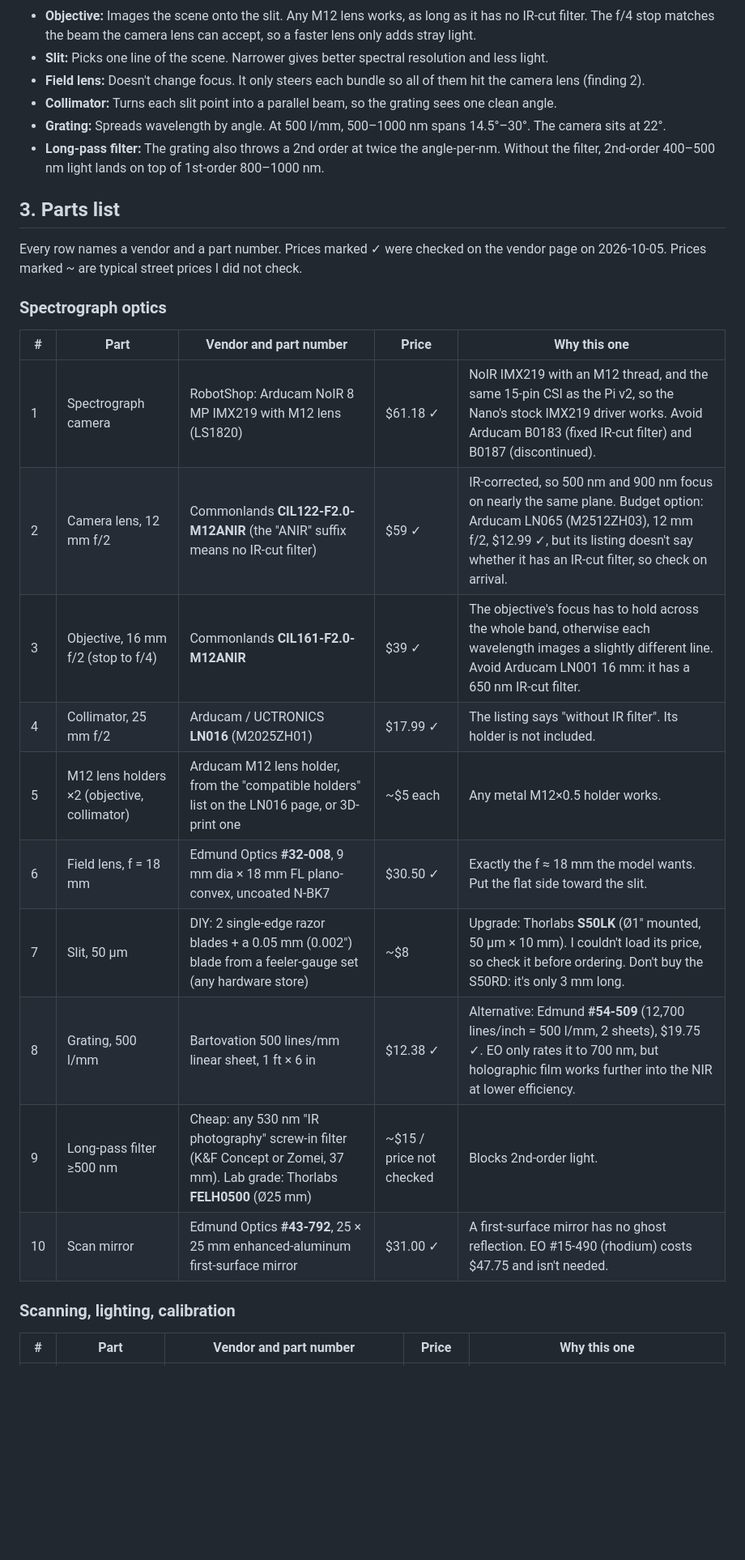
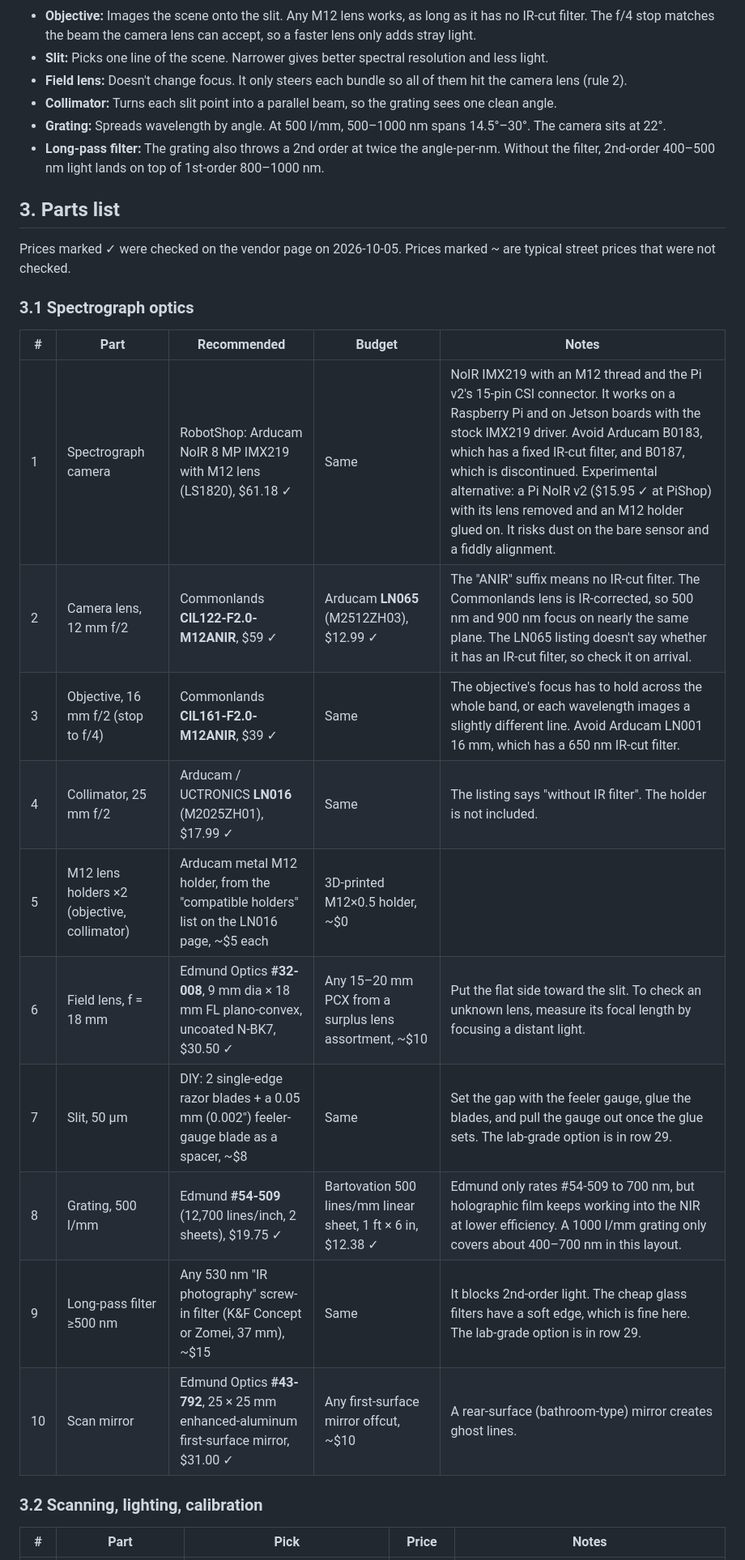
Before and after one commit to CoraBeanz/linescan-hyperspectral-splatting, a Markdown page: docs/parts_list_and_design.md, the part around one of its changes. Shown at 81% size. Rendered like a GitHub page; blank space fills up the shorter version.

```diff
--- a/docs/parts_list_and_design.md
+++ b/docs/parts_list_and_design.md
@@ -38,31 +40,31 @@ Scene coverage at 150 mm: the line is 42 mm long and 0.42 mm thick. About 150 li
 
 - **Objective:** Images the scene onto the slit. Any M12 lens works, as long as it has no IR-cut filter. The f/4 stop matches the beam the camera lens can accept, so a faster lens only adds stray light.
 - **Slit:** Picks one line of the scene. Narrower gives better spectral resolution and less light.
-- **Field lens:** Doesn't change focus. It only steers each bundle so all of them hit the camera lens (finding 2).
+- **Field lens:** Doesn't change focus. It only steers each bundle so all of them hit the camera lens (rule 2).
 - **Collimator:** Turns each slit point into a parallel beam, so the grating sees one clean angle.
 - **Grating:** Spreads wavelength by angle. At 500 l/mm, 500–1000 nm spans 14.5°–30°. The camera sits at 22°.
 - **Long-pass filter:** The grating also throws a 2nd order at twice the angle-per-nm. Without the filter, 2nd-order 400–500 nm light lands on top of 1st-order 800–1000 nm.
 
 ## 3. Parts list
 
-Every row names a vendor and a part number. Prices marked ✓ were checked on the vendor page on 2026-10-05. Prices marked ~ are typical street prices I did not check.
+Prices marked ✓ were checked on the vendor page on 2026-10-05. Prices marked ~ are typical street prices that were not checked.
 
-### Spectrograph optics
+### 3.1 Spectrograph optics
 
-| # | Part | Vendor and part number | Price | Why this one |
+| # | Part | Recommended | Budget | Notes |
 |---|---|---|---|---|
-| 1 | Spectrograph camera | RobotShop: Arducam NoIR 8 MP IMX219 with M12 lens (LS1820) | $61.18 ✓ | NoIR IMX219 with an M12 thread, and the same 15-pin CSI as the Pi v2, so the Nano's stock IMX219 driver works. Avoid Arducam B0183 (fixed IR-cut filter) and B0187 (discontinued). |
-| 2 | Camera lens, 12 mm f/2 | Commonlands **CIL122-F2.0-M12ANIR** (the "ANIR" suffix means no IR-cut filter) | $59 ✓ | IR-corrected, so 500 nm and 900 nm focus on nearly the same plane. Budget option: Arducam LN065 (M2512ZH03), 12 mm f/2, $12.99 ✓, but its listing doesn't say whether it has an IR-cut filter, so check on arrival. |
-| 3 | Objective, 16 mm f/2 (stop to f/4) | Commonlands **CIL161-F2.0-M12ANIR** | $39 ✓ | The objective's focus has to hold across the whole band, otherwise each wavelength images a slightly different line. Avoid Arducam LN001 16 mm: it has a 650 nm IR-cut filter. |
-| 4 | Collimator, 25 mm f/2 | Arducam / UCTRONICS **LN016** (M2025ZH01) | $17.99 ✓ | The listing says "without IR filter". Its holder is not included. |
-| 5 | M12 lens holders ×2 (objective, collimator) | Arducam M12 lens holder, from the "compatible holders" list on the LN016 page, or 3D-print one | ~$5 each | Any metal M12×0.5 holder works. |
-| 6 | Field lens, f = 18 mm | Edmund Optics **#32-008**, 9 mm dia × 18 mm FL plano-convex, uncoated N-BK7 | $30.50 ✓ | Exactly the f ≈ 18 mm the model wants. Put the flat side toward the slit. |
-| 7 | Slit, 50 µm | DIY: 2 single-edge razor blades + a 0.05 mm (0.002") blade from a feeler-gauge set (any hardware store) | ~$8 | Upgrade: Thorlabs **S50LK** (Ø1" mounted, 50 µm × 10 mm). I couldn't load its price, so check it before ordering. Don't buy the S50RD: it's only 3 mm long. |
-| 8 | Grating, 500 l/mm | Bartovation 500 lines/mm linear sheet, 1 ft × 6 in | $12.38 ✓ | Alternative: Edmund **#54-509** (12,700 lines/inch = 500 l/mm, 2 sheets), $19.75 ✓. EO only rates it to 700 nm, but holographic film works further into the NIR at lower efficiency. |
-| 9 | Long-pass filter ≥500 nm | Cheap: any 530 nm "IR photography" screw-in filter (K&F Concept or Zomei, 37 mm). Lab grade: Thorlabs **FELH0500** (Ø25 mm) | ~$15 / price not checked | Blocks 2nd-order light. |
-| 10 | Scan mirror | Edmund Optics **#43-792**, 25 × 25 mm enhanced-aluminum first-surface mirror | $31.00 ✓ | A first-surface mirror has no ghost reflection. EO #15-490 (rhodium) costs $47.75 and isn't needed. |
+| 1 | Spectrograph camera | RobotShop: Arducam NoIR 8 MP IMX219 with M12 lens (LS1820), $61.18 ✓ | Same | NoIR IMX219 with an M12 thread and the Pi v2's 15-pin CSI connector. It works on a Raspberry Pi and on Jetson boards with the stock IMX219 driver. Avoid Arducam B0183, which has a fixed IR-cut filter, and B0187, which is discontinued. Experimental alternative: a Pi NoIR v2 ($15.95 ✓ at PiShop) with its lens removed and an M12 holder glued on. It risks dust on the bare sensor and a fiddly alignment. |
+| 2 | Camera lens, 12 mm f/2 | Commonlands **CIL122-F2.0-M12ANIR**, $59 ✓ | Arducam **LN065** (M2512ZH03), $12.99 ✓ | The "ANIR" suffix means no IR-cut filter. The Commonlands lens is IR-corrected, so 500 nm and 900 nm focus on nearly the same plane. The LN065 listing doesn't say whether it has an IR-cut filter, so check it on arrival. |
+| 3 | Objective, 16 mm f/2 (stop to f/4) | Commonlands **CIL161-F2.0-M12ANIR**, $39 ✓ | Same | The objective's focus has to hold across the whole band, or each wavelength images a slightly different line. Avoid Arducam LN001 16 mm, which has a 650 nm IR-cut filter. |
+| 4 | Collimator, 25 mm f/2 | Arducam / UCTRONICS **LN016** (M2025ZH01), $17.99 ✓ | Same | The listing says "without IR filter". The holder is not included. |
+| 5 | M12 lens holders ×2 (objective, collimator) | Arducam metal M12 holder, from the "compatible holders" list on the LN016 page, ~$5 each | 3D-printed M12×0.5 holder, ~$0 | |
+| 6 | Field lens, f = 18 mm | Edmund Optics **#32-008**, 9 mm dia × 18 mm FL plano-convex, uncoated N-BK7, $30.50 ✓ | Any 15–20 mm PCX from a surplus lens assortment, ~$10 | Put the flat side toward the slit. To check an unknown lens, measure its focal length by focusing a distant light. |
+| 7 | Slit, 50 µm | DIY: 2 single-edge razor blades + a 0.05 mm (0.002") feeler-gauge blade as a spacer, ~$8 | Same | Set the gap with the feeler gauge, glue the blades, and pull the gauge out once the glue sets. The lab-grade option is in row 29. |
+| 8 | Grating, 500 l/mm | Edmund **#54-509** (12,700 lines/inch, 2 sheets), $19.75 ✓ | Bartovation 500 lines/mm linear sheet, 1 ft × 6 in, $12.38 ✓ | Edmund only rates #54-509 to 700 nm, but holographic film keeps working into the NIR at lower efficiency. A 1000 l/mm grating only covers about 400–700 nm in this layout. |
+| 9 | Long-pass filter ≥500 nm | Any 530 nm "IR photography" screw-in filter (K&F Concept or Zomei, 37 mm), ~$15 | Same | It blocks 2nd-order light. The cheap glass filters have a soft edge, which is fine here. The lab-grade option is in row 29. |
+| 10 | Scan mirror | Edmund Optics **#43-792**, 25 × 25 mm enhanced-aluminum first-surface mirror, $31.00 ✓ | Any first-surface mirror offcut, ~$10 | A rear-surface (bathroom-type) mirror creates ghost lines. |
 
-### Scanning, lighting, calibration
+### 3.2 Scanning, lighting, calibration
 
-| # | Part | Vendor and part number | Price | Why this one |
+| # | Part | Pick | Price | Notes |
 |---|---|---|---|---|
```
Also changed, not shown: other parts of docs/parts_list_and_design.md (+57 -28 lines).
